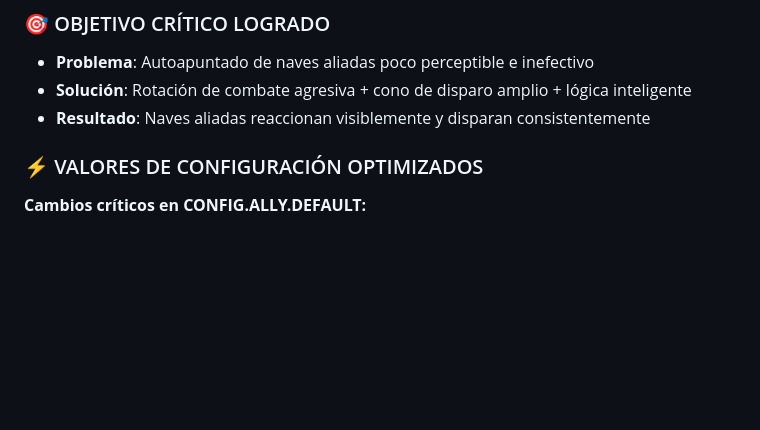
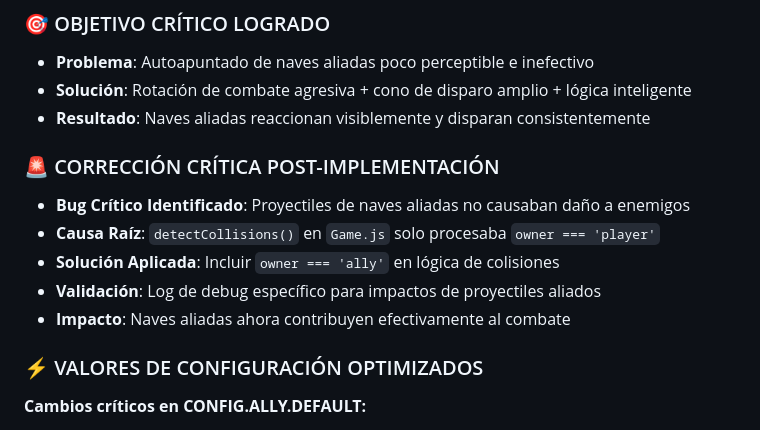
Before and after one commit to ServH/hordespace, a Markdown page: CHANGELOG.md, the part around the change. Rendered like a GitHub page; blank space fills up the shorter version.

Commit message:
Actualización CHANGELOG: Documentada corrección crítica de proyectiles aliados
- Añadida sección 'CORRECCIÓN CRÍTICA POST-IMPLEMENTACIÓN' en Fase 5.5.3
- Documentado problema, causa raíz, solución e impacto
- Registro completo del bug crítico y su resolución

```diff
--- a/CHANGELOG.md
+++ b/CHANGELOG.md
@@ -13,6 +13,13 @@ y este proyecto adhiere al [Versionado Semántico](https://semver.org/lang/es/).
 - **Problema**: Autoapuntado de naves aliadas poco perceptible e inefectivo
 - **Solución**: Rotación de combate agresiva + cono de disparo amplio + lógica inteligente
 - **Resultado**: Naves aliadas reaccionan visiblemente y disparan consistentemente
+
+### 🚨 CORRECCIÓN CRÍTICA POST-IMPLEMENTACIÓN
+- **Bug Crítico Identificado**: Proyectiles de naves aliadas no causaban daño a enemigos
+- **Causa Raíz**: `detectCollisions()` en `Game.js` solo procesaba `owner === 'player'`
+- **Solución Aplicada**: Incluir `owner === 'ally'` en lógica de colisiones
+- **Validación**: Log de debug específico para impactos de proyectiles aliados
+- **Impacto**: Naves aliadas ahora contribuyen efectivamente al combate
 
 ### ⚡ VALORES DE CONFIGURACIÓN OPTIMIZADOS
 **Cambios críticos en CONFIG.ALLY.DEFAULT:**
```
